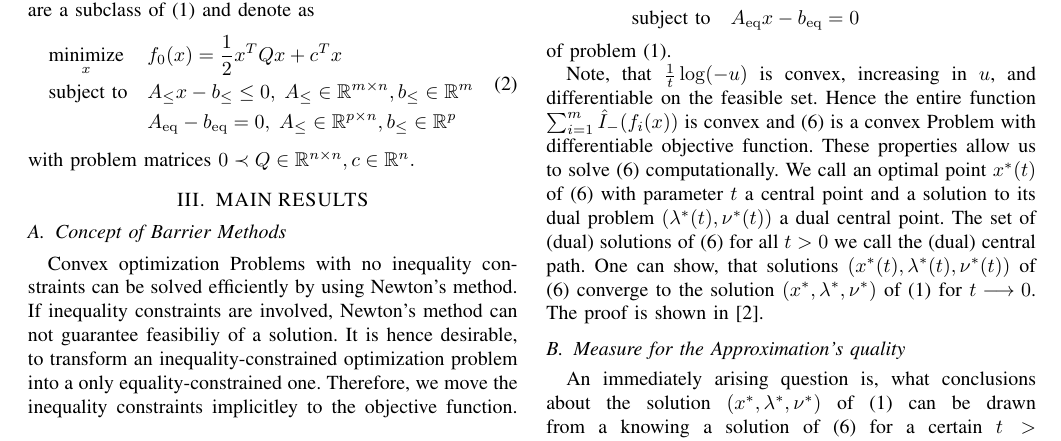
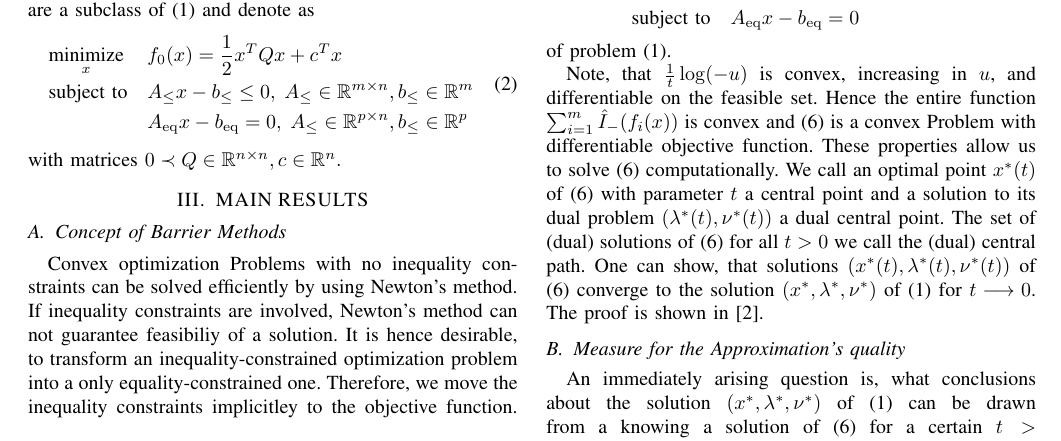
Before and after one commit to Dummyrunner/co_project, a LaTeX paper (Handout/root.tex): part of page 1 of 2, cut so that both start at the same text. Compiled offline with pdfLaTeX.

Commit message:
corrections in problem def. quad

```diff
--- a/Handout/root.tex
+++ b/Handout/root.tex
@@ -71,7 +71,7 @@
 		& & f_0(x) =\frac{1}{2} x\trp Q x + c\trp x\\
 		& \text{subject to}
 		& & \Aineq x - \bineq \leq 0, \; \Aineq \in \R^{m\times n}, \bineq \in \Rm\\
-		& & &\Aeq - \beq = 0, \;  \Aineq \in \R^{p\times n}, \bineq \in \Rp
+		& & &\Aeq x - \beq = 0, \;  \Aineq \in \R^{p\times n}, \bineq \in \Rp
 	\end{aligned}
 }
 \newcommand{\vectortwo}[2]{\begin{pmatrix}
@@ -146,7 +146,7 @@ Moreover, we give a \matlab-implementation of a primal-dual interiorpoint method
 	\OptProblemquad
 	\label{eq:QuadProblem}
 \end{equation}
-with problem matrices $ 0 \prec Q\in \R^{n \times n}, c\in \Rn. $
+with matrices $ 0 \prec Q\in \R^{n \times n}, c\in \Rn. $
 
 %%%%%%%%%%%%%%%%%%%%%%%%%%%%%%%%%%%%%%%%%%%%%%%%%%%%%%%%%%%%%%%%%%%%%%%%%%%%%%%%
 \section{MAIN RESULTS}
```
Also changed, not shown: Handout/root.pdf.
